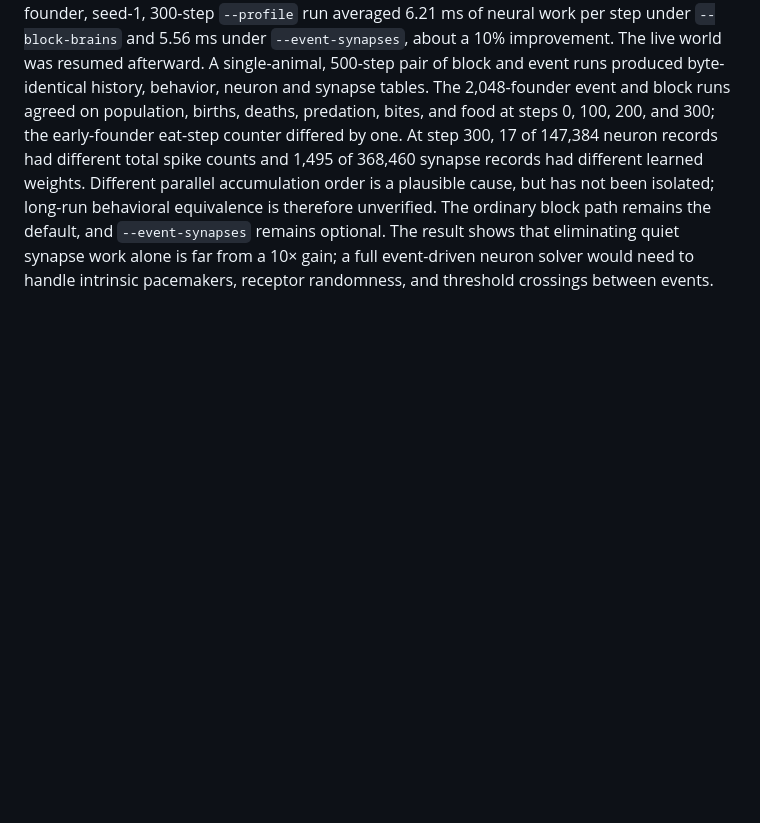
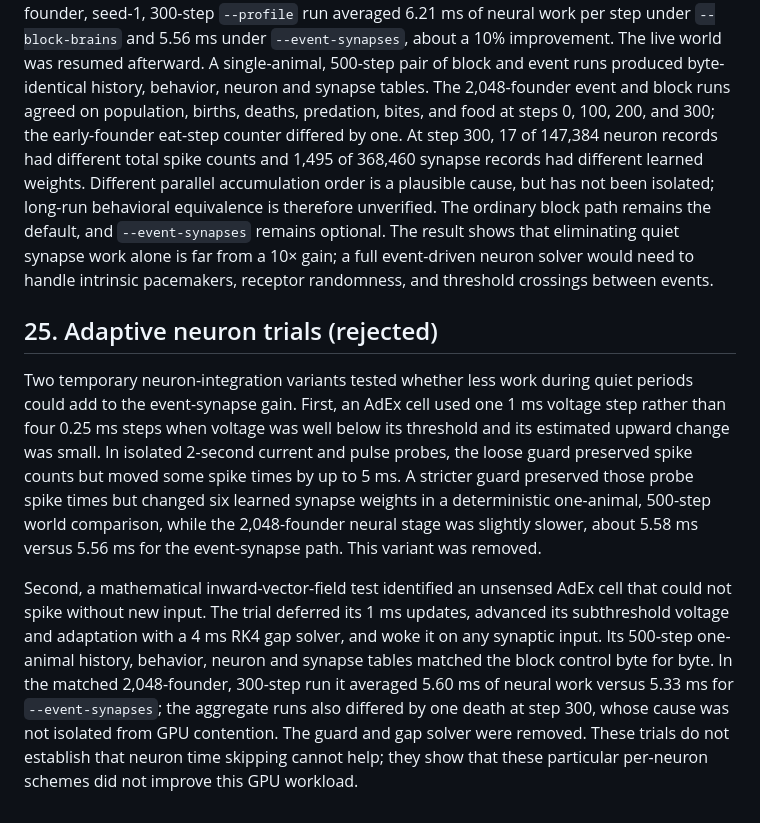
Before and after one commit to mixic/neural-selection, a Markdown page: EXPERIMENTS.md, the part around the change. Rendered like a GitHub page; blank space fills up the shorter version.

Commit message:
Document rejected adaptive neuron trials

```diff
--- a/EXPERIMENTS.md
+++ b/EXPERIMENTS.md
@@ -242,3 +242,9 @@ A one-animal 50-step block run produced byte-identical history, behavior, neuron
 `--event-synapses` tries part of an event-driven brain solver inside the animal-local CUDA block. A spike schedules its outgoing synapses by delay in a nine-slot ring. At the start of each world step, the ring is reconstructed from the saved spike history, so arrivals can cross world-step boundaries. Delivery visits the set arrival bits. Plasticity is evaluated when a presynaptic arrival, postsynaptic spike, or modulatory event occurs; during quiet intervals its exponential traces and age counters advance directly by elapsed time. The five plasticity profiles retain their existing event rules. The new CPU comparison test advances 8,192 ticks per profile and checks the quiet-jump state against ordinary tick-by-tick updates. Neurons, intrinsic spiking, receptor event sampling, and body interaction still run on the original one-millisecond network grid. Brains above the block-size threshold use the existing global-slot path.
 
 With the requested indefinite live world paused for comparable GPU measurements, a 2,048-founder, seed-1, 300-step `--profile` run averaged 6.21 ms of neural work per step under `--block-brains` and 5.56 ms under `--event-synapses`, about a 10% improvement. The live world was resumed afterward. A single-animal, 500-step pair of block and event runs produced byte-identical history, behavior, neuron and synapse tables. The 2,048-founder event and block runs agreed on population, births, deaths, predation, bites, and food at steps 0, 100, 200, and 300; the early-founder eat-step counter differed by one. At step 300, 17 of 147,384 neuron records had different total spike counts and 1,495 of 368,460 synapse records had different learned weights. Different parallel accumulation order is a plausible cause, but has not been isolated; long-run behavioral equivalence is therefore unverified. The ordinary block path remains the default, and `--event-synapses` remains optional. The result shows that eliminating quiet synapse work alone is far from a 10× gain; a full event-driven neuron solver would need to handle intrinsic pacemakers, receptor randomness, and threshold crossings between events.
+
+## 25. Adaptive neuron trials (rejected)
+
+Two temporary neuron-integration variants tested whether less work during quiet periods could add to the event-synapse gain. First, an AdEx cell used one 1 ms voltage step rather than four 0.25 ms steps when voltage was well below its threshold and its estimated upward change was small. In isolated 2-second current and pulse probes, the loose guard preserved spike counts but moved some spike times by up to 5 ms. A stricter guard preserved those probe spike times but changed six learned synapse weights in a deterministic one-animal, 500-step world comparison, while the 2,048-founder neural stage was slightly slower, about 5.58 ms versus 5.56 ms for the event-synapse path. This variant was removed.
+
+Second, a mathematical inward-vector-field test identified an unsensed AdEx cell that could not spike without new input. The trial deferred its 1 ms updates, advanced its subthreshold voltage and adaptation with a 4 ms RK4 gap solver, and woke it on any synaptic input. Its 500-step one-animal history, behavior, neuron and synapse tables matched the block control byte for byte. In the matched 2,048-founder, 300-step run it averaged 5.60 ms of neural work versus 5.33 ms for `--event-synapses`; the aggregate runs also differed by one death at step 300, whose cause was not isolated from GPU contention. The guard and gap solver were removed. These trials do not establish that neuron time skipping cannot help; they show that these particular per-neuron schemes did not improve this GPU workload.
```
